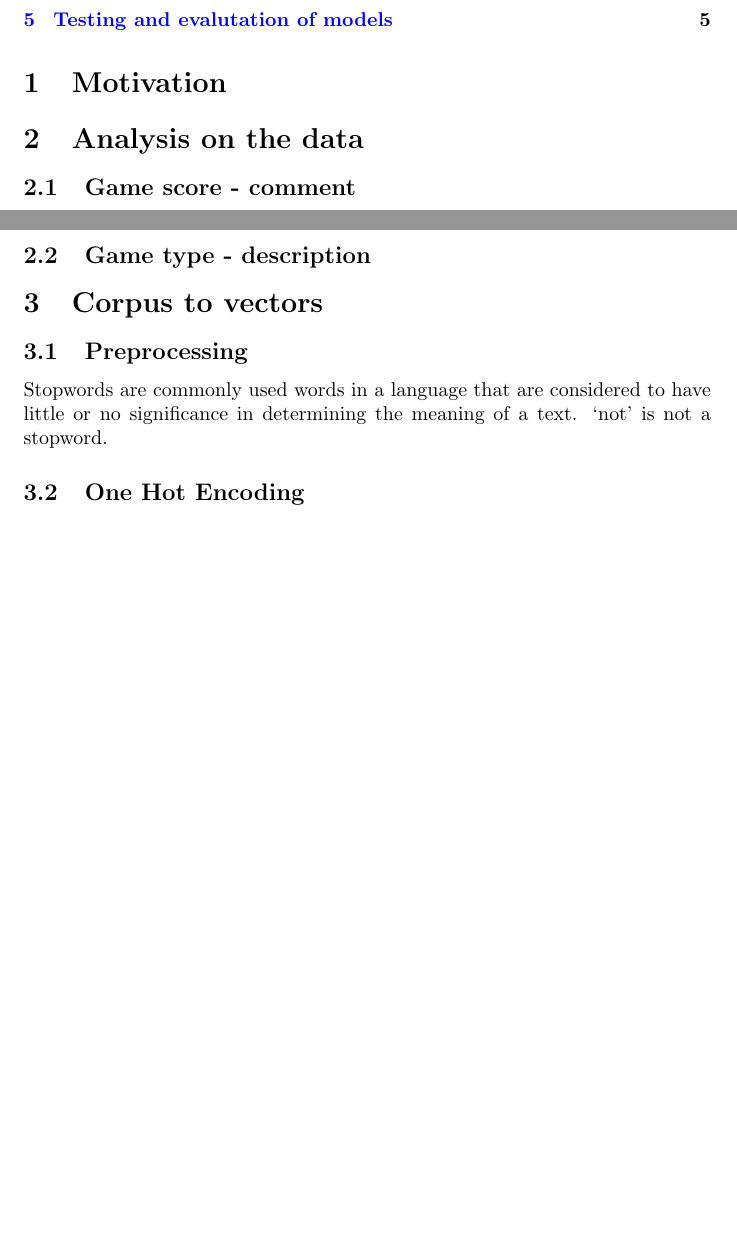
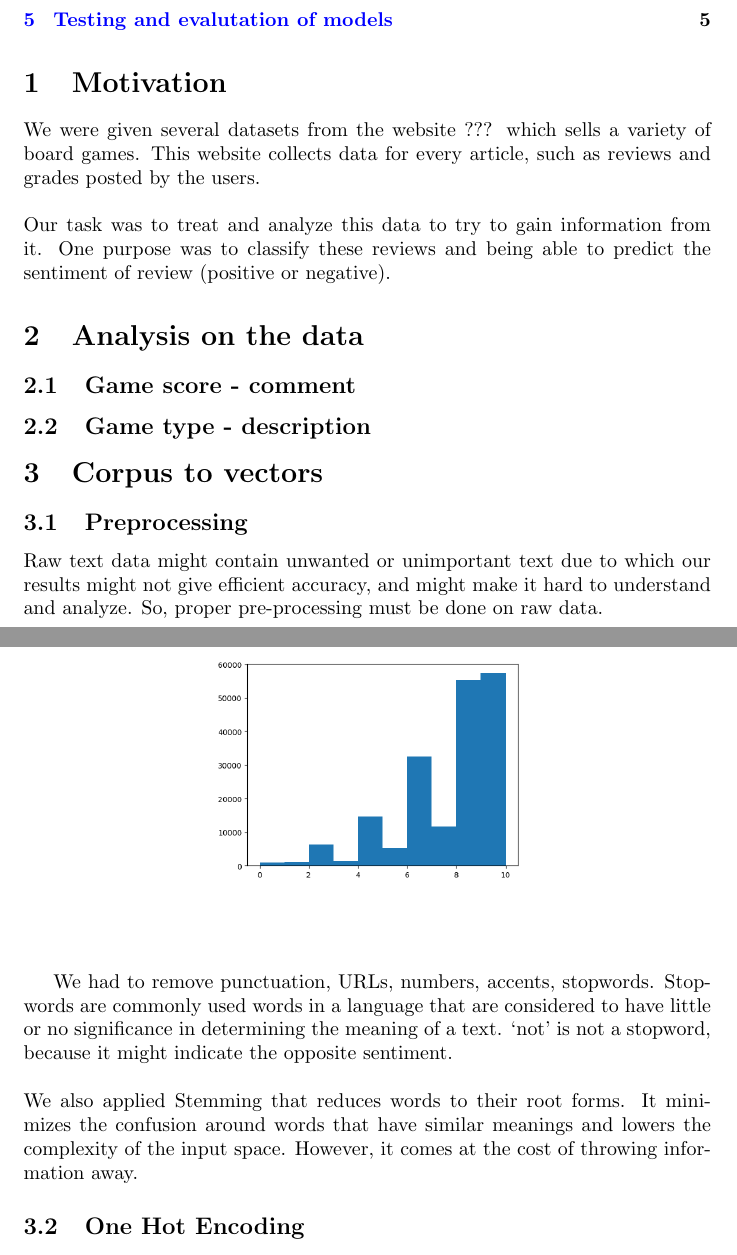
Before and after one commit to egretwAlker/ueprojet, a LaTeX document (rapport/rapport.tex): two parts of pages 1 and 2 of 5, joined at a grey line, cut so that both start at the same text, the shorter picture padded with empty space. Compiled offline with pdfLaTeX.

Commit message:
Update rapport.tex

```diff
--- a/rapport/rapport.tex
+++ b/rapport/rapport.tex
@@ -19,6 +19,10 @@
 
 \section{Motivation}
 
+We were given several datasets from the website ??? which sells a variety of board games. This website collects data for every article, such as reviews and grades posted by the users.
+\newline\newline
+Our task was to treat and analyze this data to try to gain information from it. One purpose was to classify these reviews and being able to predict the sentiment of review (positive or negative).
+
 \section{Analysis on the data}
 
 \subsection{Game score - comment}
@@ -34,8 +38,14 @@
 
 \subsection{Preprocessing}
 
+Raw text data might contain unwanted or unimportant text due to which our results might not give efficient accuracy, and might make it hard to understand and analyze. So, proper pre-processing must be done on raw data.
+\newline\newline
+
+We had to remove punctuation, URLs, numbers, accents, stopwords.
 Stopwords are commonly used words in a language that are considered to have little or no significance in determining the meaning of a text.
-`not' is not a stopword.
+`not' is not a stopword, because it might indicate the opposite sentiment.
+\newline\newline
+We also applied Stemming that reduces words to their root forms. It minimizes the confusion around words that have similar meanings and lowers the complexity of the input space. However, it comes at the cost of throwing information away.
 
 \subsection{One Hot Encoding}
 
```
